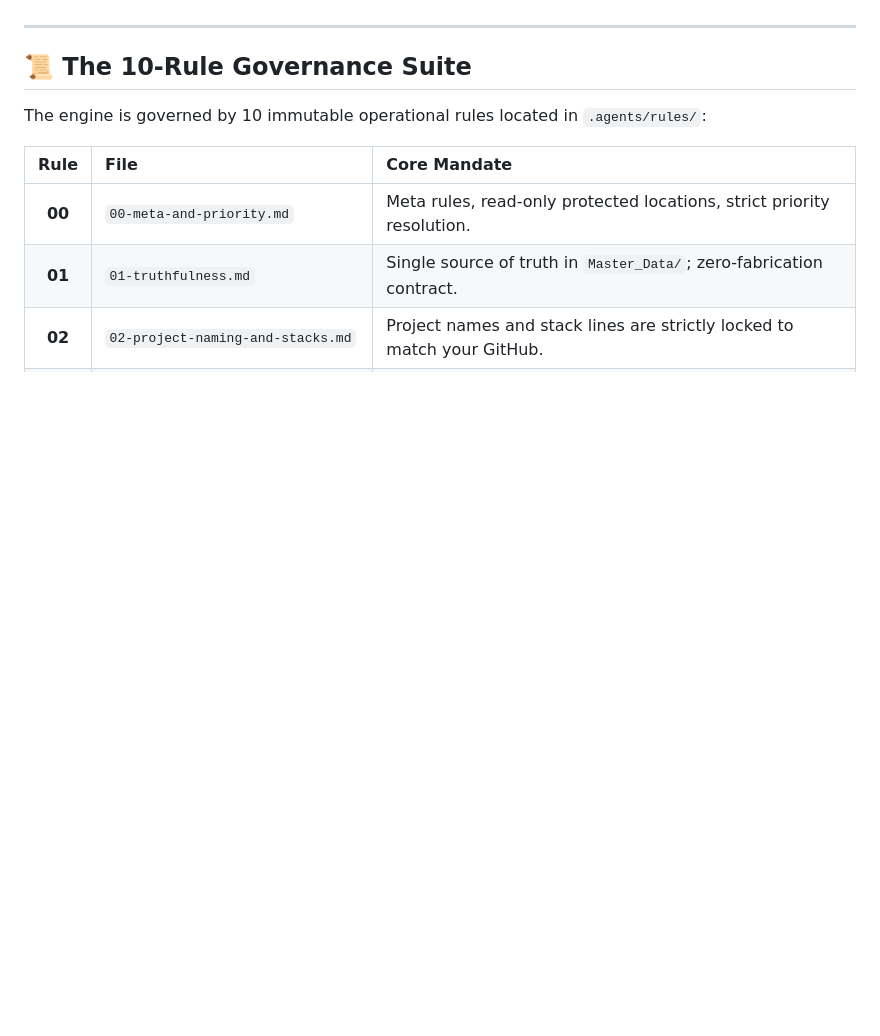
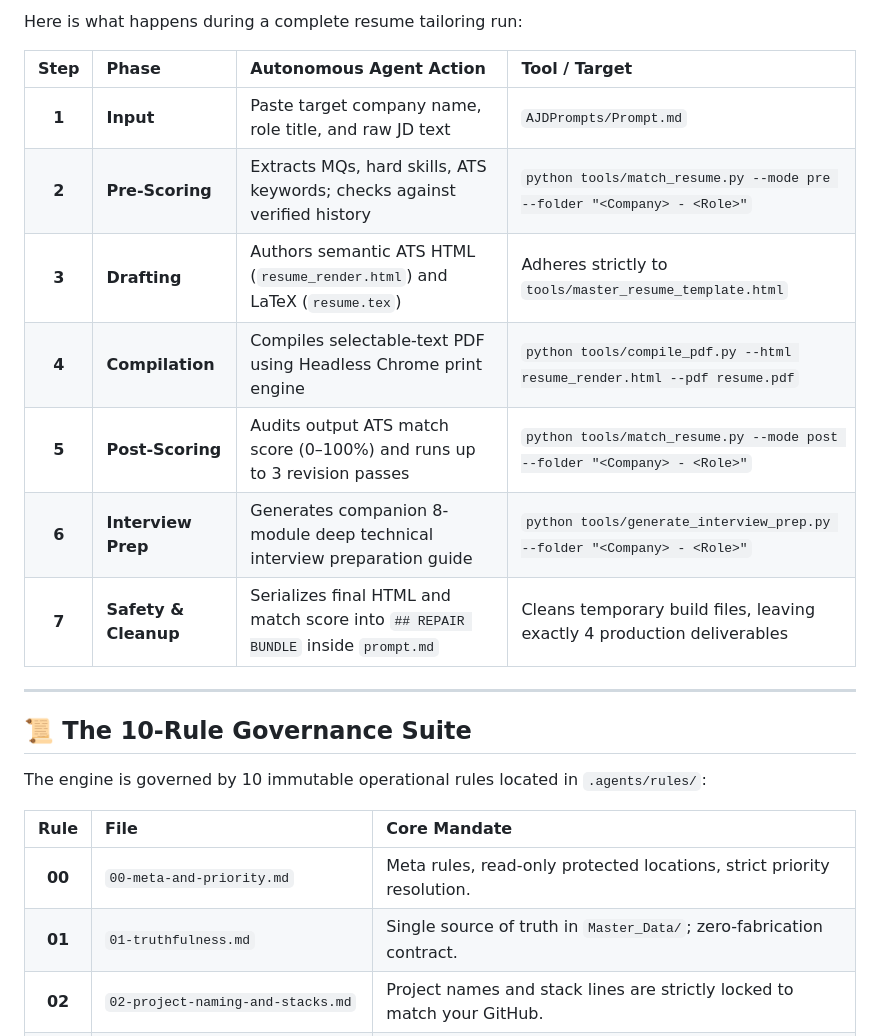
Before and after one commit to CoderShubhamMate/agentic-resume-engine, a Markdown page: README.md, the part around one of its changes. Drawn GitHub-style; blank space fills up the shorter version.

```diff
--- a/README.md
+++ b/README.md
@@ -141,3 +180,14 @@ with my verified background information!
+Here is what happens during a complete resume tailoring run:
+
+| Step | Phase | Autonomous Agent Action | Tool / Target |
+| :---: | :--- | :--- | :--- |
+| **1** | **Input** | Paste target company name, role title, and raw JD text | `AJDPrompts/Prompt.md` |
+| **2** | **Pre-Scoring** | Extracts MQs, hard skills, ATS keywords; checks against verified history | `python tools/match_resume.py --mode pre --folder "<Company> - <Role>"` |
+| **3** | **Drafting** | Authors semantic ATS HTML (`resume_render.html`) and LaTeX (`resume.tex`) | Adheres strictly to `tools/master_resume_template.html` |
+| **4** | **Compilation** | Compiles selectable-text PDF using Headless Chrome print engine | `python tools/compile_pdf.py --html resume_render.html --pdf resume.pdf` |
+| **5** | **Post-Scoring** | Audits output ATS match score (0–100%) and runs up to 3 revision passes | `python tools/match_resume.py --mode post --folder "<Company> - <Role>"` |
+| **6** | **Interview Prep** | Generates companion 8-module deep technical interview preparation guide | `python tools/generate_interview_prep.py --folder "<Company> - <Role>"` |
+| **7** | **Safety & Cleanup** | Serializes final HTML and match score into `## REPAIR BUNDLE` inside `prompt.md` | Cleans temporary build files, leaving exactly 4 production deliverables |
 
 ---
 
```
Also changed, not shown: other parts of README.md (+53 -14 lines).
